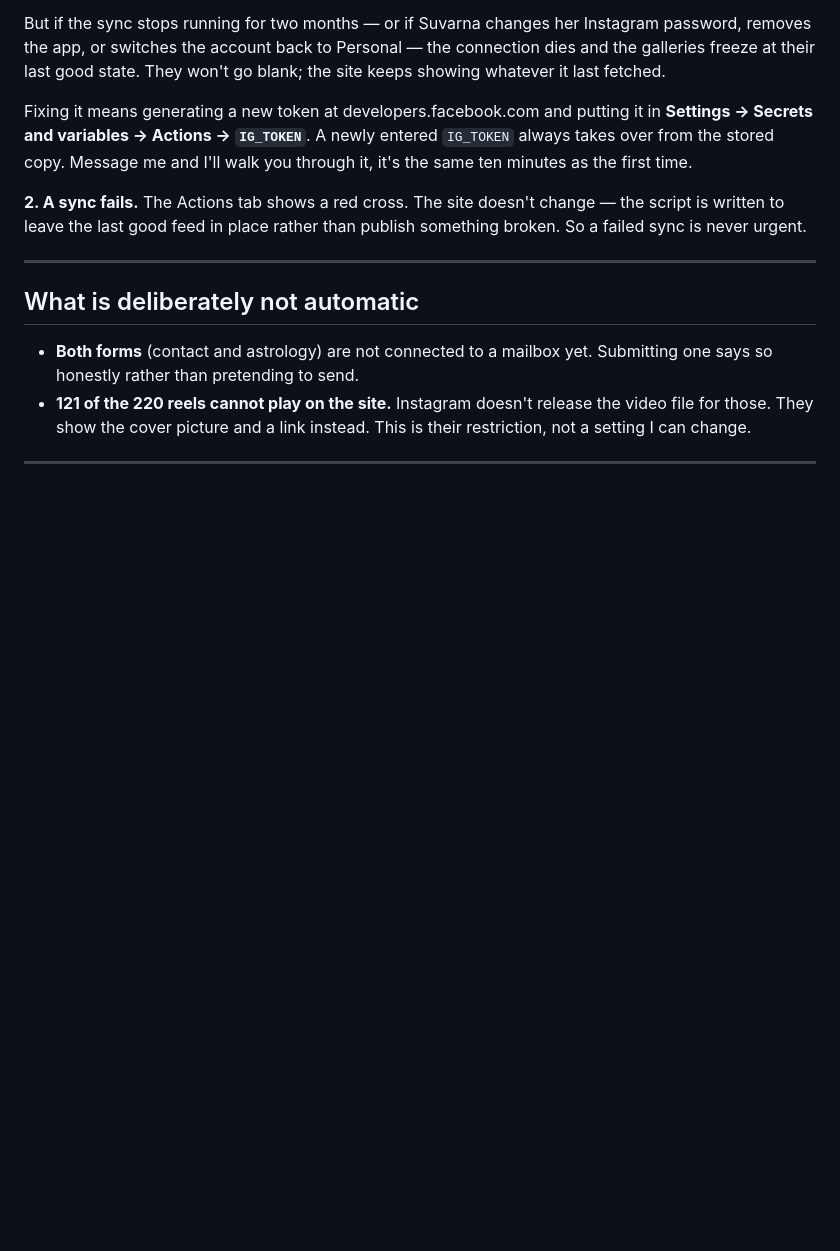
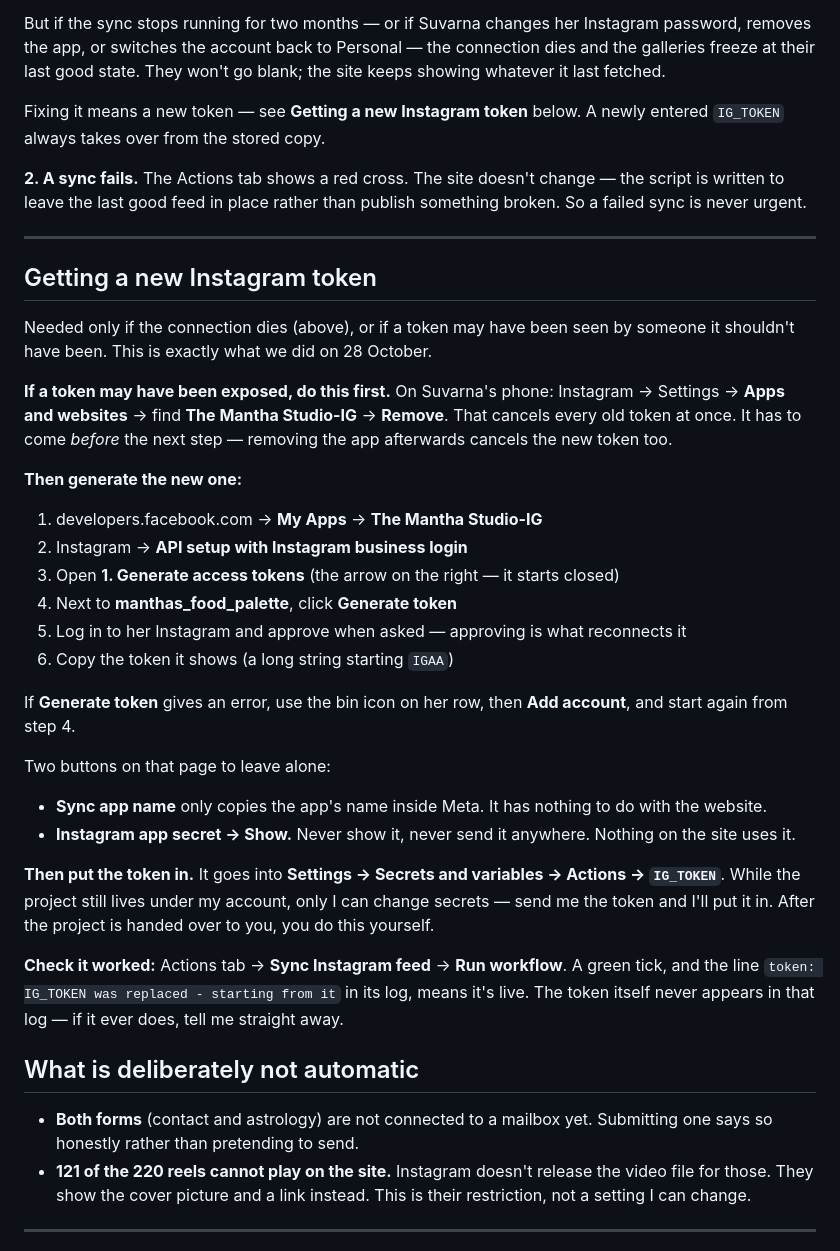
Before and after one commit to anirudhatalmale6-alt/manthas-food-palette, a Markdown page: MAINTENANCE.md, the part around the change. Rendered like a GitHub page; blank space fills up the shorter version.

Commit message:
Maintenance guide: click-by-click steps for a new Instagram token

```diff
--- a/MAINTENANCE.md
+++ b/MAINTENANCE.md
@@ -111,10 +111,8 @@ Instagram password, removes the app, or switches the account back to
 Personal — the connection dies and the galleries freeze at their last good
 state. They won't go blank; the site keeps showing whatever it last fetched.
 
-Fixing it means generating a new token at developers.facebook.com and putting
-it in **Settings → Secrets and variables → Actions → `IG_TOKEN`**. A newly
-entered `IG_TOKEN` always takes over from the stored copy. Message me and
-I'll walk you through it, it's the same ten minutes as the first time.
+Fixing it means a new token — see **Getting a new Instagram token** below.
+A newly entered `IG_TOKEN` always takes over from the stored copy.
 
 **2. A sync fails.**
 The Actions tab shows a red cross. The site doesn't change — the script is
@@ -122,6 +120,45 @@ written to leave the last good feed in place rather than publish something
 broken. So a failed sync is never urgent.
 
 ---
+
+## Getting a new Instagram token
+
+Needed only if the connection dies (above), or if a token may have been seen
+by someone it shouldn't have been. This is exactly what we did on 28 October.
+
+**If a token may have been exposed, do this first.** On Suvarna's phone:
+Instagram → Settings → **Apps and websites** → find **The Mantha Studio-IG**
+→ **Remove**. That cancels every old token at once. It has to come *before*
+the next step — removing the app afterwards cancels the new token too.
+
+**Then generate the new one:**
+
+1. developers.facebook.com → **My Apps** → **The Mantha Studio-IG**
+2. Instagram → **API setup with Instagram business login**
+3. Open **1. Generate access tokens** (the arrow on the right — it starts closed)
+4. Next to **manthas_food_palette**, click **Generate token**
+5. Log in to her Instagram and approve when asked — approving is what reconnects it
+6. Copy the token it shows (a long string starting `IGAA`)
+
+If **Generate token** gives an error, use the bin icon on her row, then
+**Add account**, and start again from step 4.
+
+Two buttons on that page to leave alone:
+
+- **Sync app name** only copies the app's name inside Meta. It has nothing
+  to do with the website.
+- **Instagram app secret → Show.** Never show it, never send it anywhere.
+  Nothing on the site uses it.
+
+**Then put the token in.** It goes into **Settings → Secrets and variables →
+Actions → `IG_TOKEN`**. While the project still lives under my account, only
+I can change secrets — send me the token and I'll put it in. After the
+project is handed over to you, you do this yourself.
+
+**Check it worked:** Actions tab → **Sync Instagram feed** → **Run workflow**.
+A green tick, and the line `token: IG_TOKEN was replaced - starting from it`
+in its log, means it's live. The token itself never appears in that log —
+if it ever does, tell me straight away.
 
 ## What is deliberately not automatic
 
```
Also changed, not shown: docs/how-this-was-built.md (+4 -0 lines).
